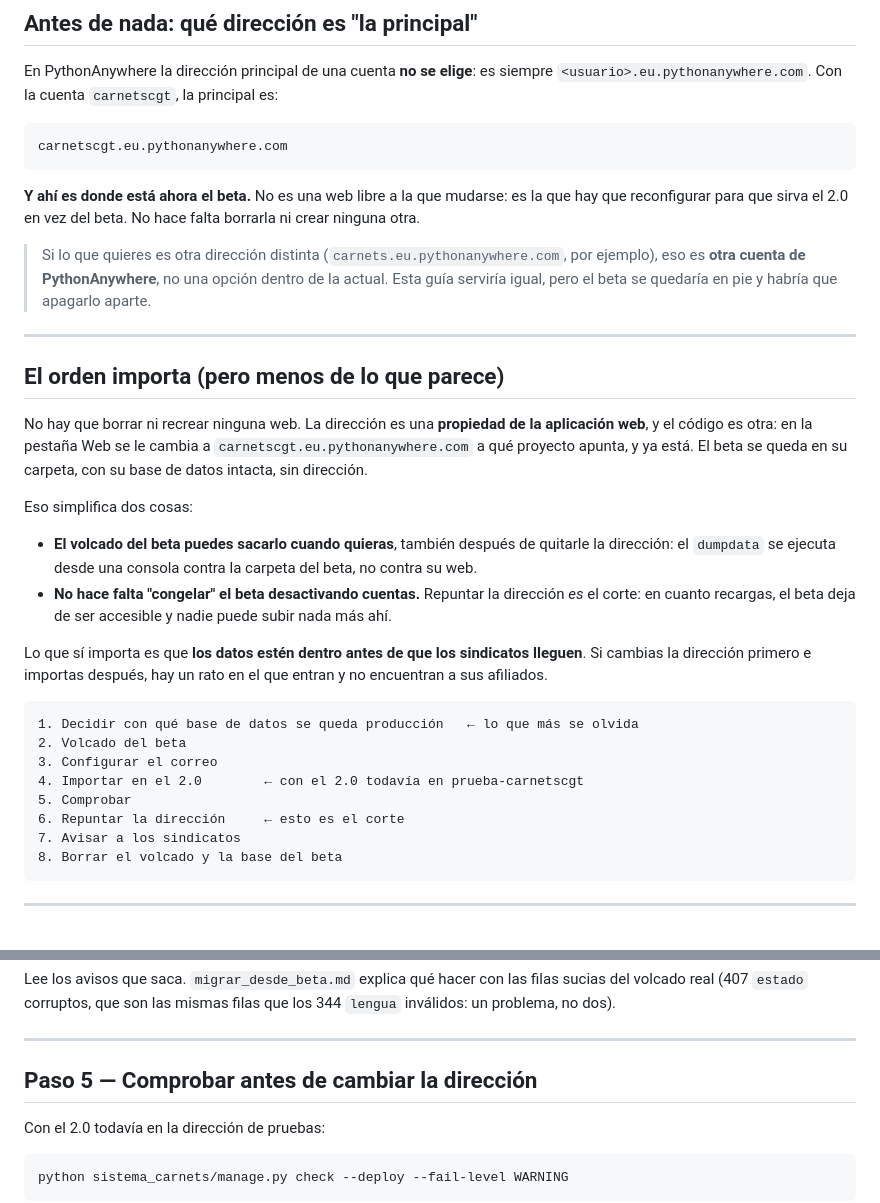
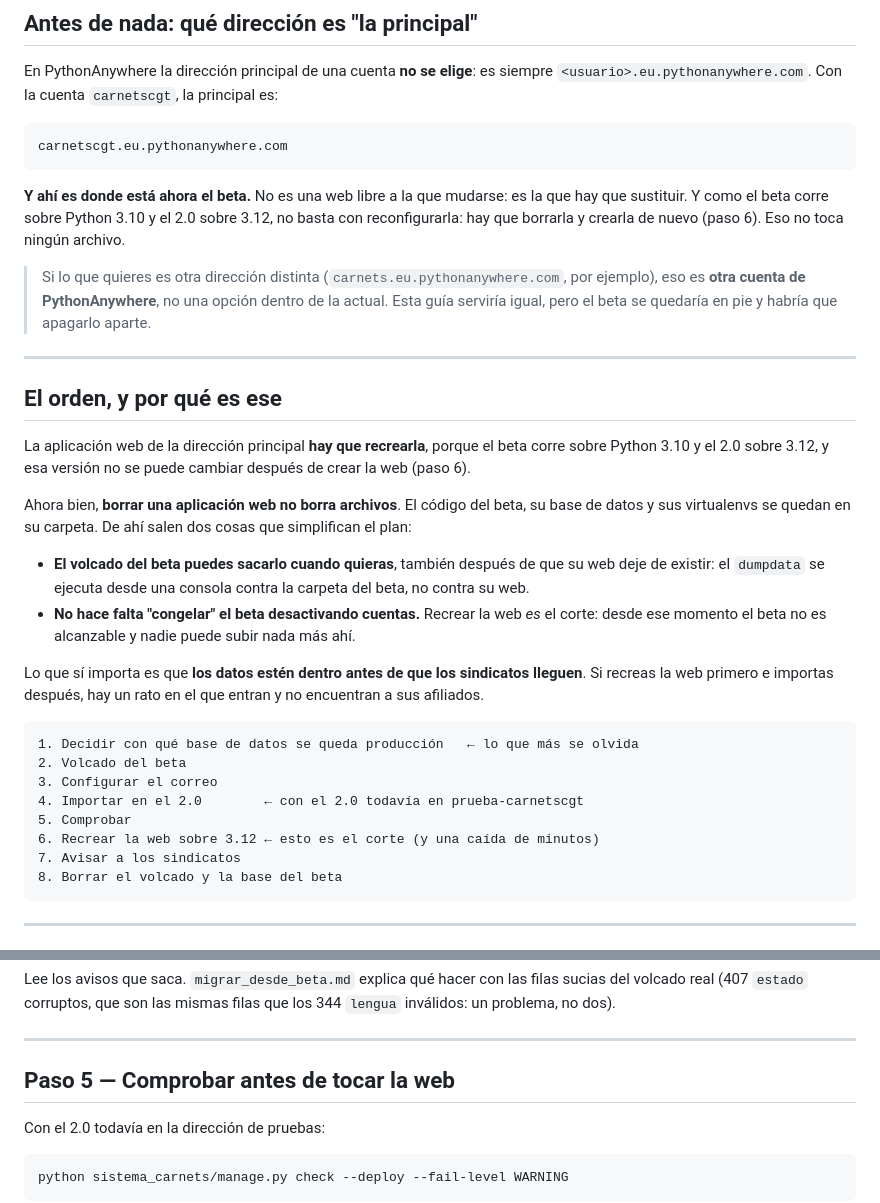
Before and after one commit to hcgarcia-code/carnets, a Markdown page: deploy/PASO_A_PRODUCCION.md, 2 parts joined by grey strips. GitHub-like rendering.

````diff
--- a/deploy/PASO_A_PRODUCCION.md
+++ b/deploy/PASO_A_PRODUCCION.md
@@ -24,8 +24,9 @@ carnetscgt.eu.pythonanywhere.com
 ```
 
 **Y ahí es donde está ahora el beta.** No es una web libre a la que mudarse: es
-la que hay que reconfigurar para que sirva el 2.0 en vez del beta. No hace falta
-borrarla ni crear ninguna otra.
+la que hay que sustituir. Y como el beta corre sobre Python 3.10 y el 2.0 sobre
+3.12, no basta con reconfigurarla: hay que borrarla y crearla de nuevo (paso 6).
+Eso no toca ningún archivo.
 
 > Si lo que quieres es otra dirección distinta (`carnets.eu.pythonanywhere.com`,
 > por ejemplo), eso es **otra cuenta de PythonAnywhere**, no una opción dentro
@@ -34,25 +35,26 @@ borrarla ni crear ninguna otra.
 
 ---
 
-## El orden importa (pero menos de lo que parece)
+## El orden, y por qué es ese
 
-No hay que borrar ni recrear ninguna web. La dirección es una **propiedad de la
-aplicación web**, y el código es otra: en la pestaña Web se le cambia a
-`carnetscgt.eu.pythonanywhere.com` a qué proyecto apunta, y ya está. El beta se
-queda en su carpeta, con su base de datos intacta, sin dirección.
+La aplicación web de la dirección principal **hay que recrearla**, porque el
+beta corre sobre Python 3.10 y el 2.0 sobre 3.12, y esa versión no se puede
+cambiar después de crear la web (paso 6).
 
-Eso simplifica dos cosas:
+Ahora bien, **borrar una aplicación web no borra archivos**. El código del beta,
+su base de datos y sus virtualenvs se quedan en su carpeta. De ahí salen dos
+cosas que simplifican el plan:
 
-- **El volcado del beta puedes sacarlo cuando quieras**, también después de
-  quitarle la dirección: el `dumpdata` se ejecuta desde una consola contra la
+- **El volcado del beta puedes sacarlo cuando quieras**, también después de que
+  su web deje de existir: el `dumpdata` se ejecuta desde una consola contra la
   carpeta del beta, no contra su web.
-- **No hace falta "congelar" el beta desactivando cuentas.** Repuntar la
-  dirección *es* el corte: en cuanto recargas, el beta deja de ser accesible y
-  nadie puede subir nada más ahí.
+- **No hace falta "congelar" el beta desactivando cuentas.** Recrear la web *es*
+  el corte: desde ese momento el beta no es alcanzable y nadie puede subir nada
+  más ahí.
 
 Lo que sí importa es que **los datos estén dentro antes de que los sindicatos
-lleguen**. Si cambias la dirección primero e importas después, hay un rato en el
-que entran y no encuentran a sus afiliados.
+lleguen**. Si recreas la web primero e importas después, hay un rato en el que
+entran y no encuentran a sus afiliados.
 
 ```
 1. Decidir con qué base de datos se queda producción   ← lo que más se olvida
@@ -60,7 +62,7 @@ que entran y no encuentran a sus afiliados.
 3. Configurar el correo
 4. Importar en el 2.0        ← con el 2.0 todavía en prueba-carnetscgt
 5. Comprobar
-6. Repuntar la dirección     ← esto es el corte
+6. Recrear la web sobre 3.12 ← esto es el corte (y una caída de minutos)
 7. Avisar a los sindicatos
 8. Borrar el volcado y la base del beta
 ```
@@ -166,7 +168,7 @@ los 344 `lengua` inválidos: un problema, no dos).
 
 ---
 
-## Paso 5 — Comprobar antes de cambiar la dirección
+## Paso 5 — Comprobar antes de tocar la web
 
 Con el 2.0 todavía en la dirección de pruebas:
 
````
Also changed, not shown: other parts of deploy/PASO_A_PRODUCCION.md (+57 -29 lines).
